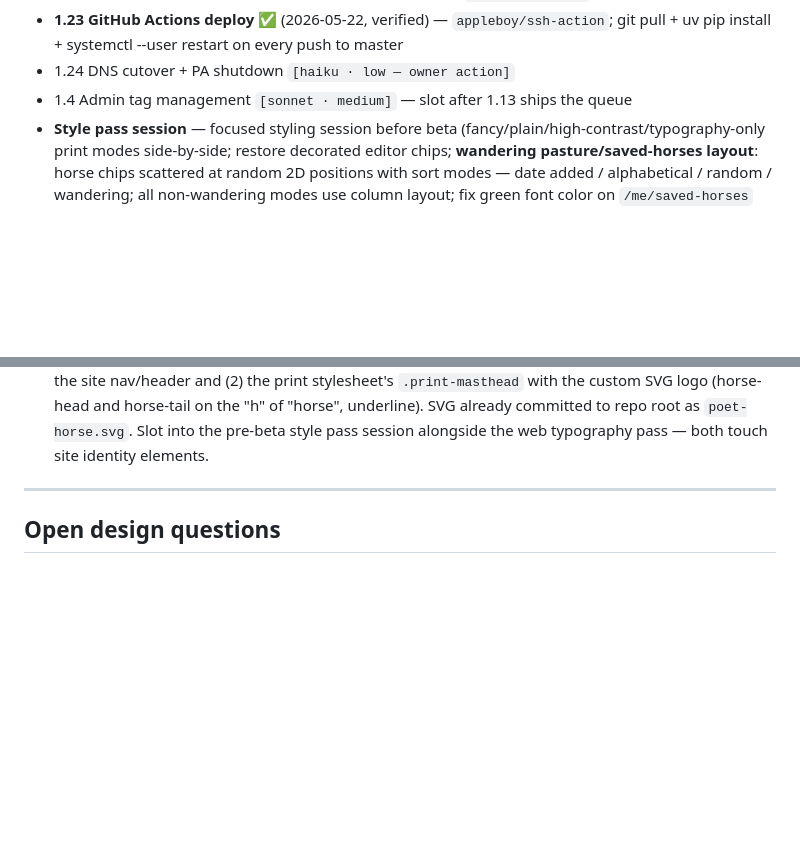
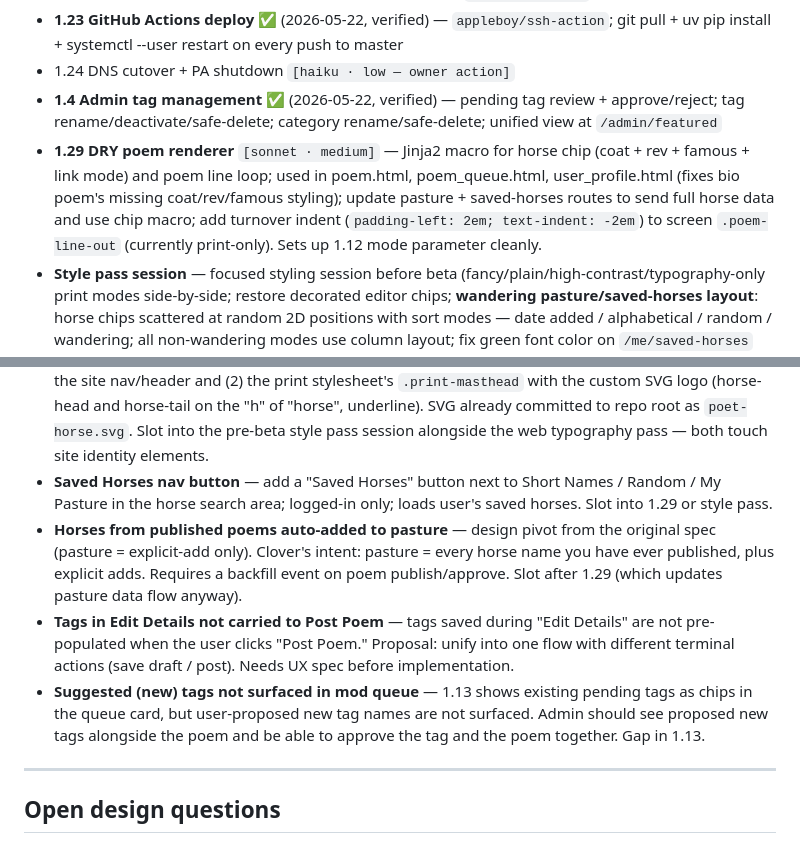
Before and after one commit to metaphorever/horse-counter, a Markdown page: ROADMAP.md, 2 parts joined by grey strips. Drawn GitHub-style; blank space fills up the shorter version.

```diff
--- a/ROADMAP.md
+++ b/ROADMAP.md
@@ -51,7 +51,8 @@ VPS provisioning, SQLite schema, short-code permalinks, Clerk auth, localStorage
 - 1.20 Cross-post queue (admin-flagged, Tumblr connector) `[sonnet · high]`
 - **1.23 GitHub Actions deploy** ✅ (2026-05-22, verified) — `appleboy/ssh-action`; git pull + uv pip install + systemctl --user restart on every push to master
 - 1.24 DNS cutover + PA shutdown `[haiku · low — owner action]`
-- 1.4 Admin tag management `[sonnet · medium]` — slot after 1.13 ships the queue
+- **1.4 Admin tag management** ✅ (2026-05-22, verified) — pending tag review + approve/reject; tag rename/deactivate/safe-delete; category rename/safe-delete; unified view at `/admin/featured`
+- **1.29 DRY poem renderer** `[sonnet · medium]` — Jinja2 macro for horse chip (coat + rev + famous + link mode) and poem line loop; used in poem.html, poem_queue.html, user_profile.html (fixes bio poem's missing coat/rev/famous styling); update pasture + saved-horses routes to send full horse data and use chip macro; add turnover indent (`padding-left: 2em; text-indent: -2em`) to screen `.poem-line-out` (currently print-only). Sets up 1.12 mode parameter cleanly.
 - **Style pass session** — focused styling session before beta (fancy/plain/high-contrast/typography-only print modes side-by-side; restore decorated editor chips; **wandering pasture/saved-horses layout**: horse chips scattered at random 2D positions with sort modes — date added / alphabetical / random / wandering; all non-wandering modes use column layout; fix green font color on `/me/saved-horses` and `/me/pasture`; bio poem on `/u/<slug>` should render with full poem styles consistent with user display settings). Pre-beta, not mid-feature.
 
 ### Phase 2 — Beta & feedback · ⏳ pending soft launch
@@ -88,6 +89,10 @@ Surfaced items not yet committed to a phase. Promote to a phase when ready.
 - **Fancy picket fence print ornament** — a small centered fence vignette (embellished picket tips, a few posts wide) used as a decorative separator in the Phase 2 Victorian broadsheet print mode. Not a full-width repeating rule — a single ornamental cut, like a printer's fleuron. Held out of the plain-text print stylesheet (1.11) deliberately: wrong register there. Belongs in the broadsheet mode where the decorative weight is matched throughout.
 - **Per-poem line alignment + freeform positioning** — poet-controlled display formatting for artistic intent. Two parts: (1) per-line or per-poem alignment toggle (left / center / right), needed for concrete poetry where shape is meaning; (2) freeform mode that records relative pixel positions per horse, enabling arbitrary visual layouts. Both touch `lines_json` shape and the renderer. The freeform mode is a significant data model change and a new editing paradigm. Slot near or after Phase 2 editor rethink (2.1). Do not conflate with the Phase 1.9 empty-line warning — that's a publish-time data hygiene check; this is a display/authorship feature.
 - **SVG logo (`poet-horse.svg`) in web and print** — replace the Smokum-typeset "poet.horse" text in (1) the site nav/header and (2) the print stylesheet's `.print-masthead` with the custom SVG logo (horse-head and horse-tail on the "h" of "horse", underline). SVG already committed to repo root as `poet-horse.svg`. Slot into the pre-beta style pass session alongside the web typography pass — both touch site identity elements.
+- **Saved Horses nav button** — add a "Saved Horses" button next to Short Names / Random / My Pasture in the horse search area; logged-in only; loads user's saved horses. Slot into 1.29 or style pass.
+- **Horses from published poems auto-added to pasture** — design pivot from the original spec (pasture = explicit-add only). Clover's intent: pasture = every horse name you have ever published, plus explicit adds. Requires a backfill event on poem publish/approve. Slot after 1.29 (which updates pasture data flow anyway).
+- **Tags in Edit Details not carried to Post Poem** — tags saved during "Edit Details" are not pre-populated when the user clicks "Post Poem." Proposal: unify into one flow with different terminal actions (save draft / post). Needs UX spec before implementation.
+- **Suggested (new) tags not surfaced in mod queue** — 1.13 shows existing pending tags as chips in the queue card, but user-proposed new tag names are not surfaced. Admin should see proposed new tags alongside the poem and be able to approve the tag and the poem together. Gap in 1.13.
 
 ---
 
```
Also changed, not shown: CLAUDE.md (+3 -3 lines), sessions/2026-05-22-phase-1.4.md (added, +47 -0 lines).
